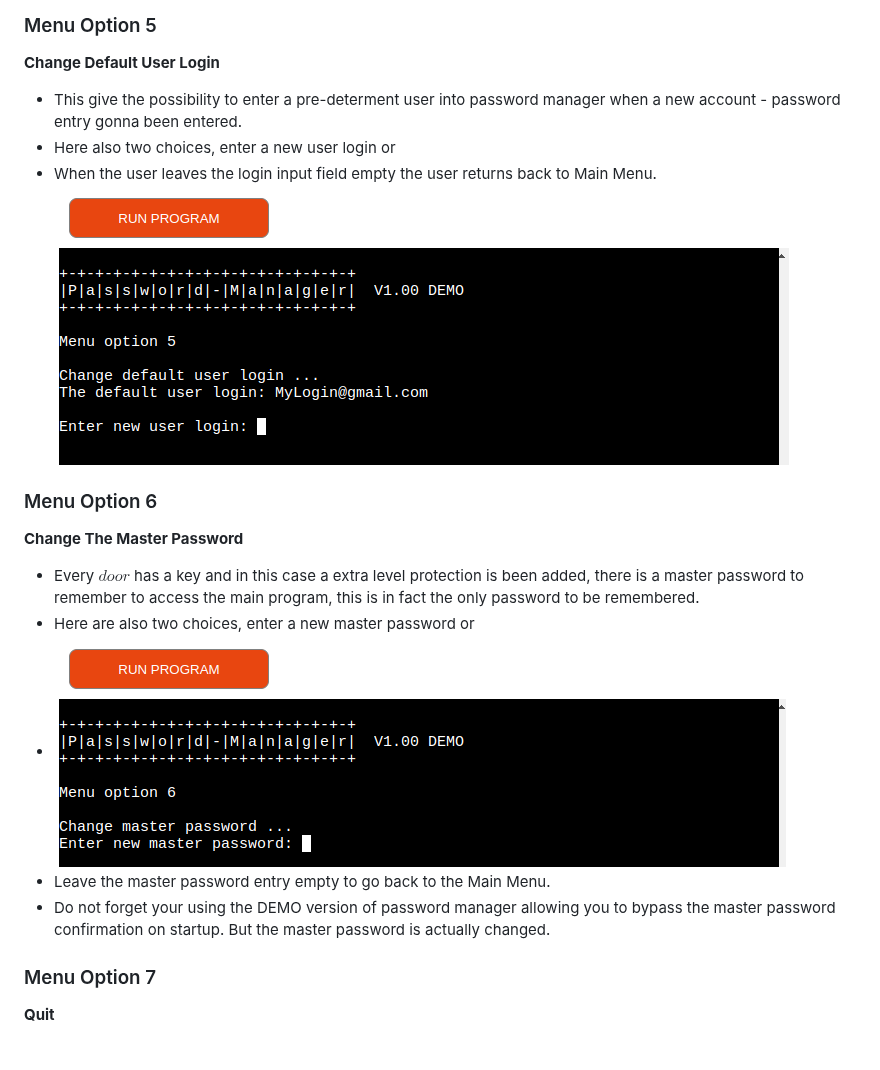
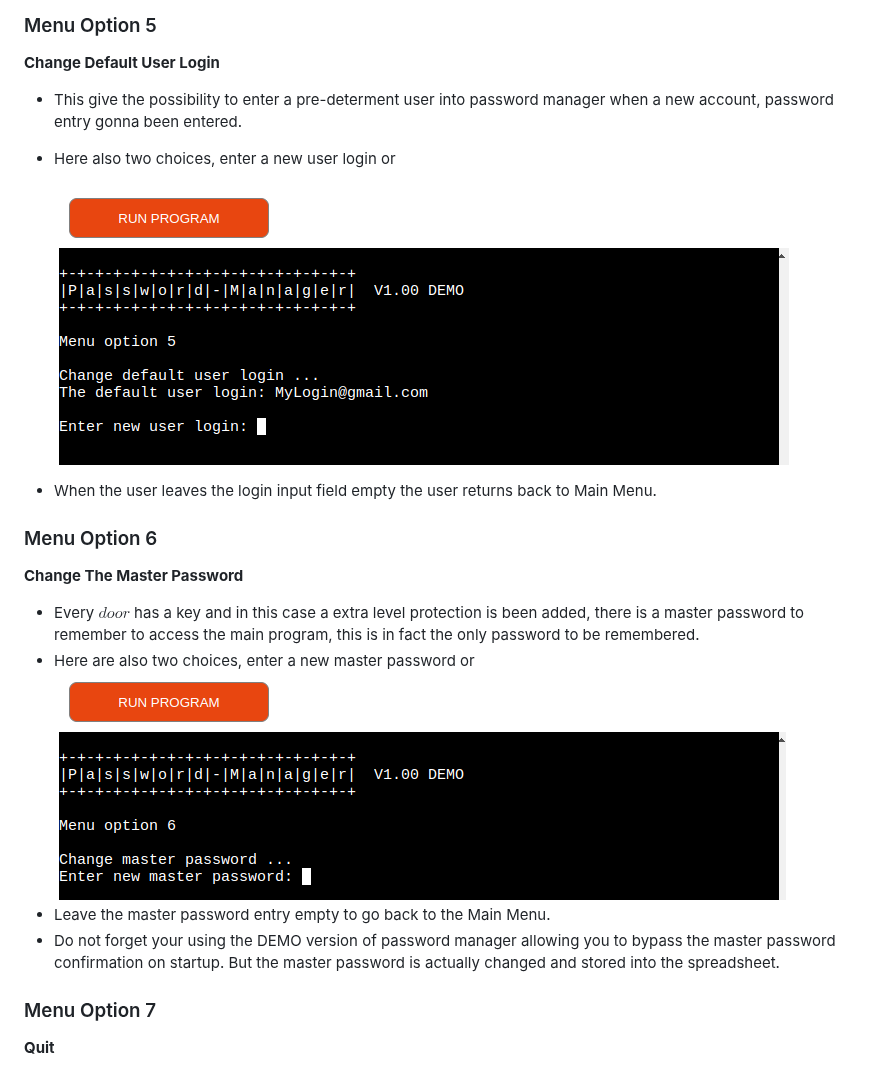
Before and after one commit to Harmonica-Men/Password-Manager, a Markdown page: README.md, the part around one of its changes. Drawn GitHub-style.

```diff
--- a/README.md
+++ b/README.md
@@ -171,10 +173,13 @@ The live DEMO version of Password-Manager is online running on Heroku, [here](ht
 
 **Change Default User Login**
 
-- This give the possibility to enter a pre-determent user into password manager when a new account - password entry gonna been entered.
+- This give the possibility to enter a pre-determent user into password manager when a new account, password entry gonna been entered.
 - Here also two choices, enter a new user login or
+
+  ![scr11](assets/images/password-manager-scr11.png)
+
 - When the user leaves the login input field empty the user returns back to Main Menu.
-  ![scr11](assets/images/password-manager-scr11.png)
+
 
 ### Menu Option 6
 
@@ -182,9 +187,9 @@ The live DEMO version of Password-Manager is online running on Heroku, [here](ht
 
 - Every **$door$** has a key and in this case a extra level protection is been added, there is a master password to remember to access the main program, this is in fact the only password to be remembered.
 - Here are also two choices, enter a new master password or
-- ![scr12](https://raw.githubusercontent.com/Harmonica-Men/Password-Manager/main/assets/images/password-manager-scr12.png)
+  ![scr12](https://raw.githubusercontent.com/Harmonica-Men/Password-Manager/main/assets/images/password-manager-scr12.png)
 - Leave the master password entry empty to go back to the Main Menu.
-- Do not forget your using the DEMO version of password manager allowing you to bypass the master password confirmation on startup. But the master password is actually changed.
+- Do not forget your using the DEMO version of password manager allowing you to bypass the master password confirmation on startup. But the master password is actually changed and stored into the spreadsheet.
 
 ### Menu Option 7
 
```
Also changed, not shown: other parts of README.md (+32 -30 lines).
